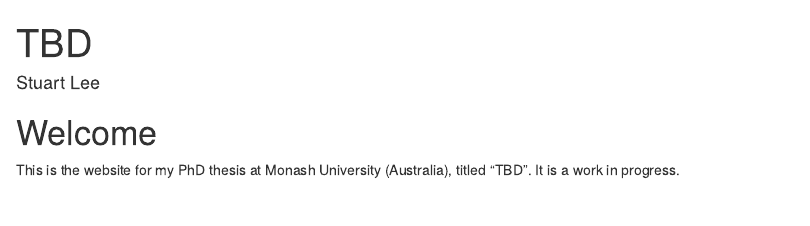
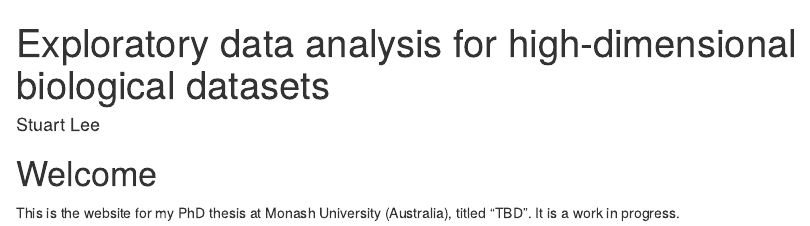
Before and after one commit to sa-lee/thesis, an R Markdown document (index.Rmd): the page in a window 1100 px wide, from its top. Rendered offline with R 4.5, knitr and Pandoc, with nearby package versions; drawn as R Markdown's standard HTML page in place of the format the file asks for; a font, style sheet, LaTeX package, included part or bibliography that could not be used is replaced or left out.

Commit message:
add (potential) title

```diff
--- a/index.Rmd
+++ b/index.Rmd
@@ -1,5 +1,5 @@
 ---
-title: 'TBD'
+title: 'Exploratory data analysis for high-dimensional biological datasets'
 author: 'Stuart Lee'
 degreetype: 'Doctor of Philosophy'
 site: bookdown::bookdown_site
```
Also changed, not shown: index.Rmd (2 more changed lines).
